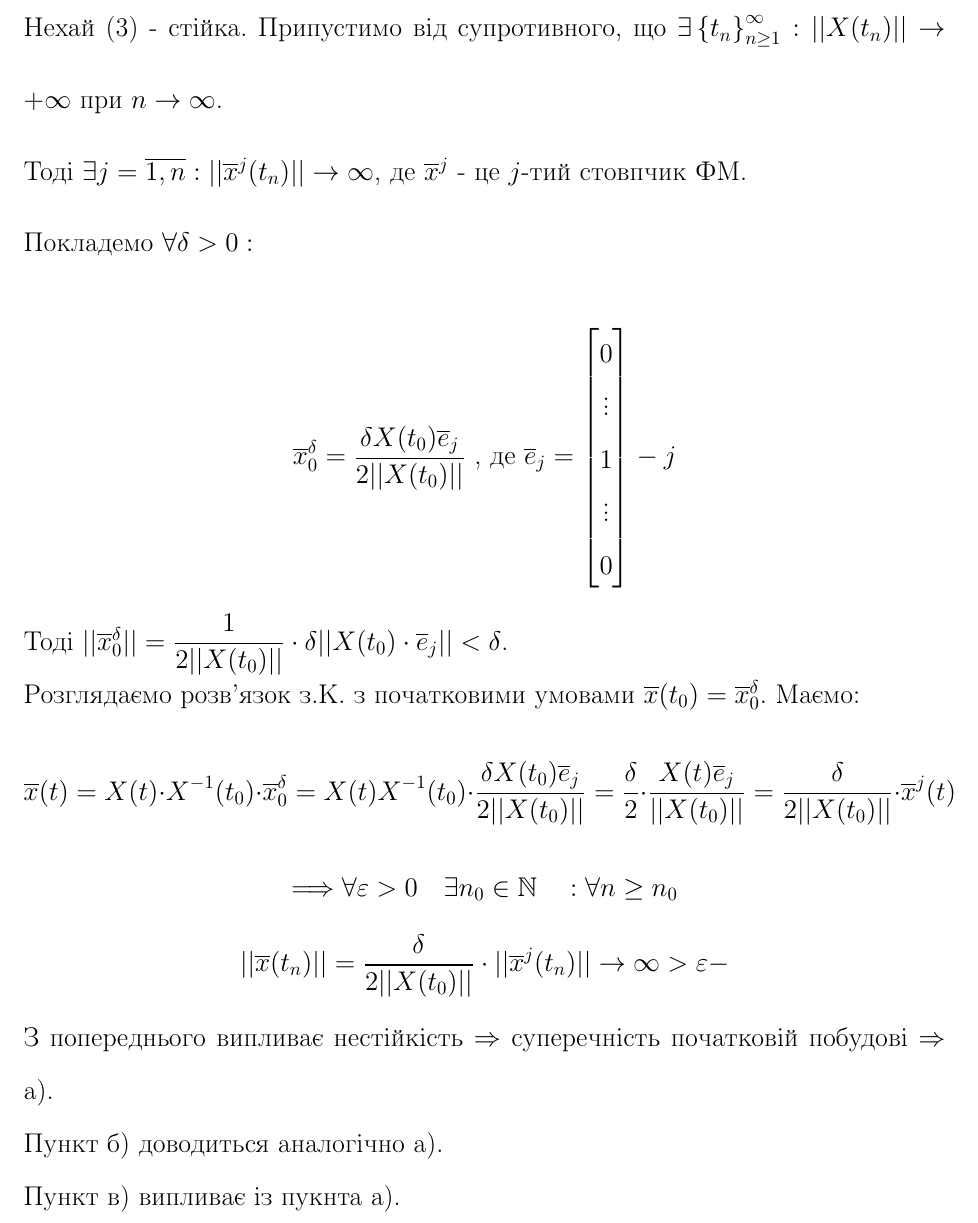
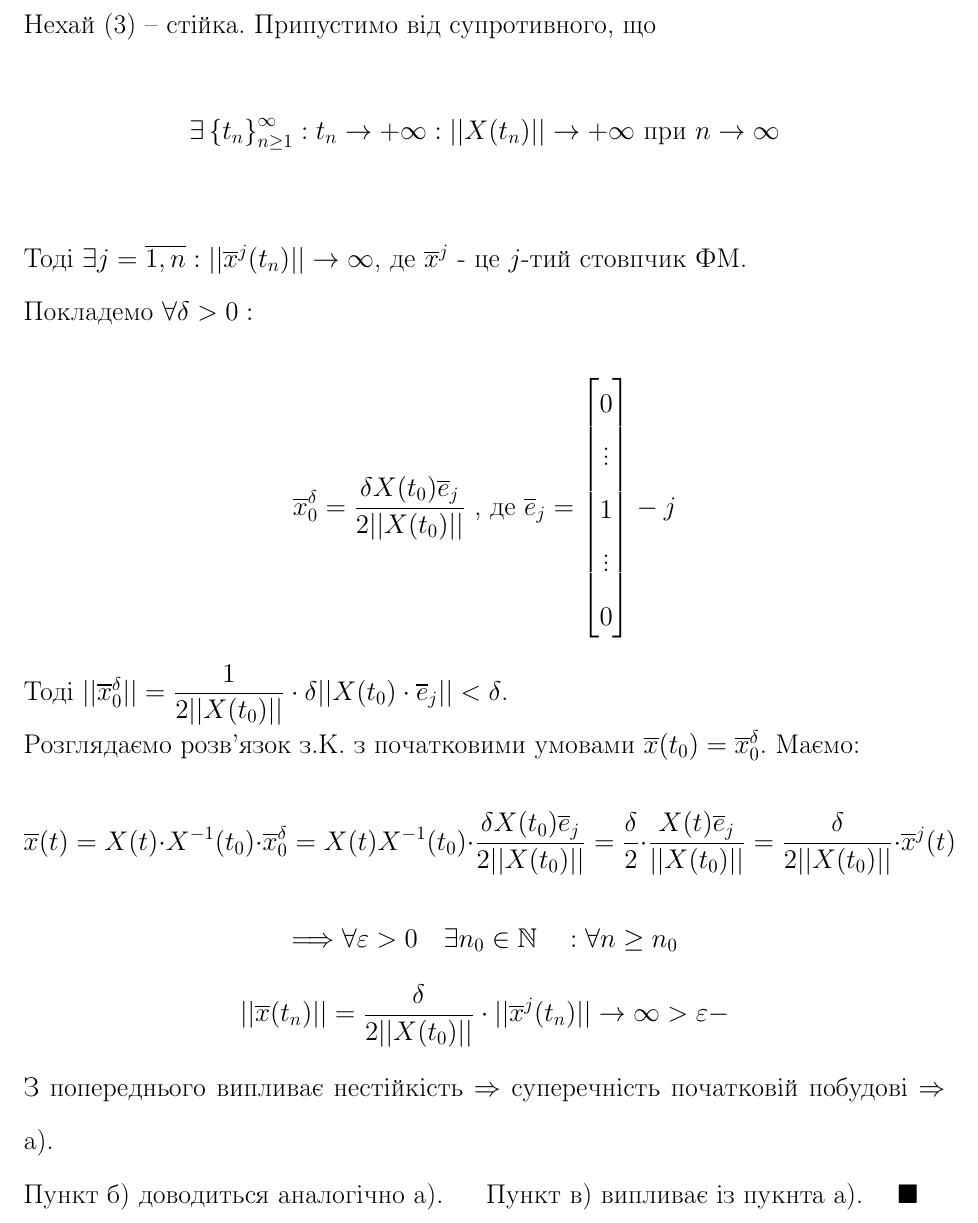
Before and after one commit to noasck/TeX_docs, a LaTeX document (Stability theory/lectures.tex): part of page 11 of 13, cut so that both start at the same text. Compiled offline with pdfLaTeX.

Commit message:
prefinal changes

```diff
--- a/Stability theory/lectures.tex
+++ b/Stability theory/lectures.tex
@@ -297,7 +298,8 @@ $$
+\textbf{Доведення.} a) \fbox{$\Longrightarrow$} \\ Нехай (3) -- стійка. Припустимо від супротивного, що
 
-\textbf{Доведення.} a) \fbox{$\Longrightarrow$} \\ Нехай (3) - стійка. Припустимо від супротивного, що $\exists  \left\lbrace t_n \right\rbrace_{n\geq 1}^{\infty} : ||X(t_n)|| \to {+\infty} $ при $ n \to \infty$.\\
+$$\exists  \left\lbrace t_n \right\rbrace_{n\geq 1}^{\infty} : t_n \rightarrow +\infty : ||X(t_n)|| \to {+\infty} \text{ при } n \to \infty$$\\
 Тоді $\exists j = \overline{1, n} : || \overline{x}^{j} (t_n)|| \to \infty$, де $\overline{x}^j$  - це $j$-тий стовпчик ФМ. \\ Покладемо $\forall \delta > 0:$
-\end{spacing}
+
 
 $$
 \overline{x}^{\delta}_0 = \frac{\delta X(t_0) \overline{e}_j}{2 ||X(t_0)||} \text{ , де }\overline{e}_j = \begin{bmatrix}
@@ -321,8 +323,7 @@ $$
 ||\overline{x} (t_n)|| = \frac{\delta}{ 2 ||X(t_0)|| } \cdot ||\overline{x}^j (t_n)|| \to \infty > \varepsilon  -
 $$
 З попереднього випливає нестійкість $ \Rightarrow  $ суперечність початковій побудові $ \Rightarrow$ a).\\
-Пункт б) доводиться аналогічно а).\\
-Пункт в) випливає із пукнта а).
+Пункт б) доводиться аналогічно а). $\quad$ Пункт в) випливає із пукнта а). $\quad \blacksquare$
 
 \subsection{Стійкість ЛОС зі сталою матрицею.}
 
```
Also changed, not shown: Stability theory/lectures.pdf, Stability theory/lectures.tex (9 more changed lines).
